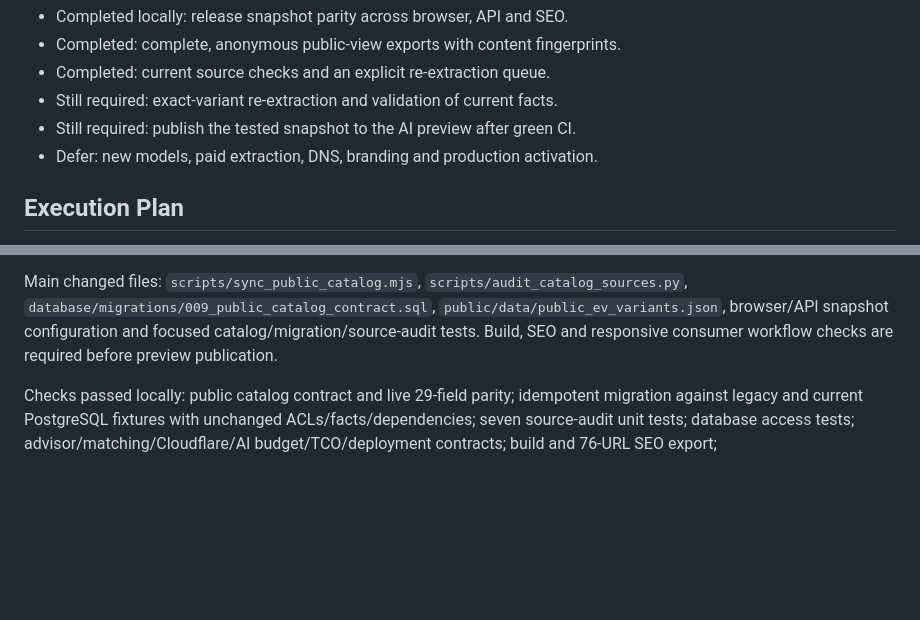
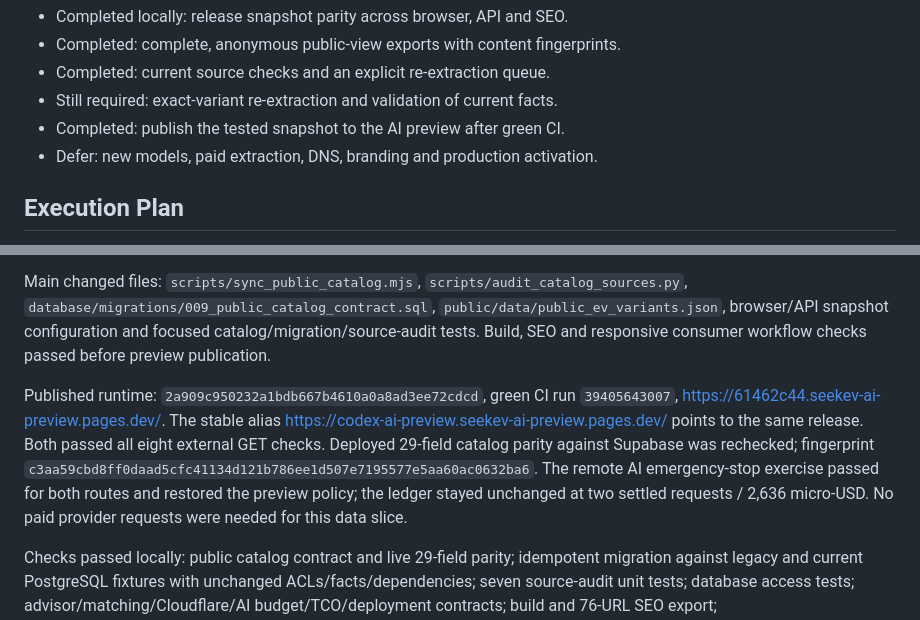
Before and after one commit to robertbajo-png/swedish-ev-advisor, a Markdown page: docs/release-data-refresh.md, 2 parts joined by grey strips. Drawn GitHub-style; blank space fills up the shorter version.

Commit message:
Document verified canonical catalog preview deployment

```diff
--- a/docs/release-data-refresh.md
+++ b/docs/release-data-refresh.md
@@ -25,7 +25,7 @@ Missing pieces:
 - Completed: complete, anonymous public-view exports with content fingerprints.
 - Completed: current source checks and an explicit re-extraction queue.
 - Still required: exact-variant re-extraction and validation of current facts.
-- Still required: publish the tested snapshot to the AI preview after green CI.
+- Completed: publish the tested snapshot to the AI preview after green CI.
 - Defer: new models, paid extraction, DNS, branding and production activation.
 
 ## Execution Plan
@@ -89,7 +89,17 @@ Main changed files: `scripts/sync_public_catalog.mjs`,
 `scripts/audit_catalog_sources.py`, `database/migrations/009_public_catalog_contract.sql`,
 `public/data/public_ev_variants.json`, browser/API snapshot configuration and
 focused catalog/migration/source-audit tests. Build, SEO and responsive consumer
-workflow checks are required before preview publication.
+workflow checks passed before preview publication.
+
+Published runtime: `2a909c950232a1bdb667b4610a0a8ad3ee72cdcd`, green CI run
+`39405643007`, https://61462c44.seekev-ai-preview.pages.dev/.
+The stable alias https://codex-ai-preview.seekev-ai-preview.pages.dev/ points to
+the same release. Both passed all eight external GET checks. Deployed 29-field
+catalog parity against Supabase was rechecked; fingerprint
+`c3aa59cbd8ff0daad5cfc41134d121b786ee1d507e7195577e5aa60ac0632ba6`.
+The remote AI emergency-stop exercise passed for both routes and restored the
+preview policy; the ledger stayed unchanged at two settled requests / 2,636
+micro-USD. No paid provider requests were needed for this data slice.
 
 Checks passed locally: public catalog contract and live 29-field parity;
 idempotent migration against legacy and current PostgreSQL fixtures with unchanged
```
Also changed, not shown: docs/deployment-status.md (+15 -8 lines).
